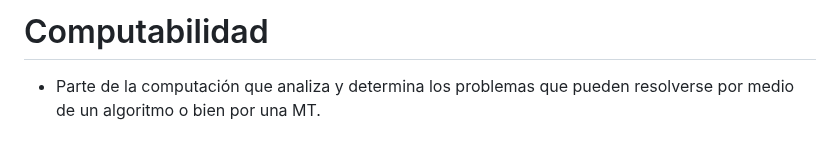
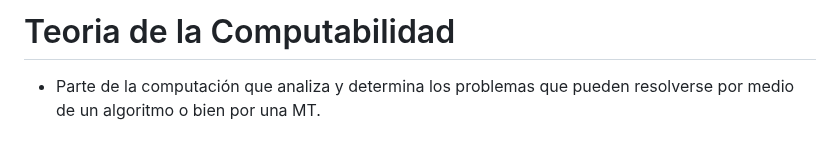
Before and after one commit to ppandomail/lf, a Markdown page: doc/computabilidad.md, the part around the change. Rendered like a GitHub page.

```diff
--- a/doc/computabilidad.md
+++ b/doc/computabilidad.md
@@ -1,4 +1,4 @@
-# Computabilidad
+# Teoria de la Computabilidad
 
 * Parte de la computación que analiza y determina los problemas que pueden resolverse por medio de un algoritmo o bien por una MT.
 
```
Also changed, not shown: doc/complejidad.md (added, +176 -0 lines), doc/img/complejidad.png (added).
